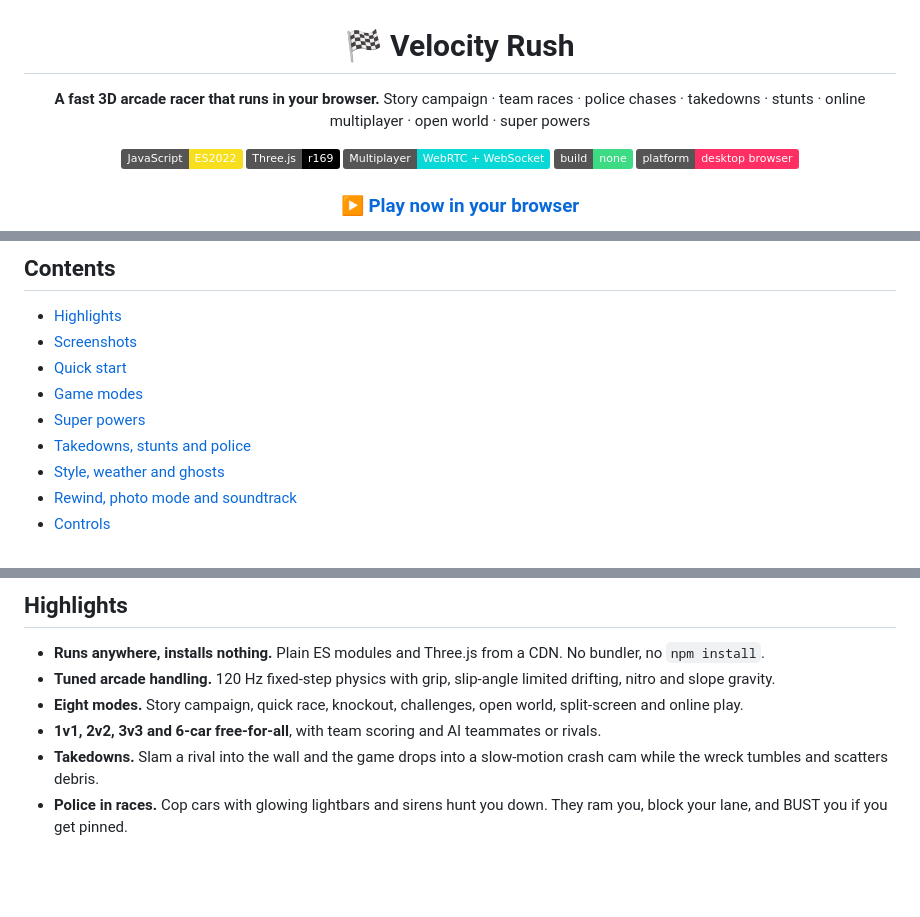
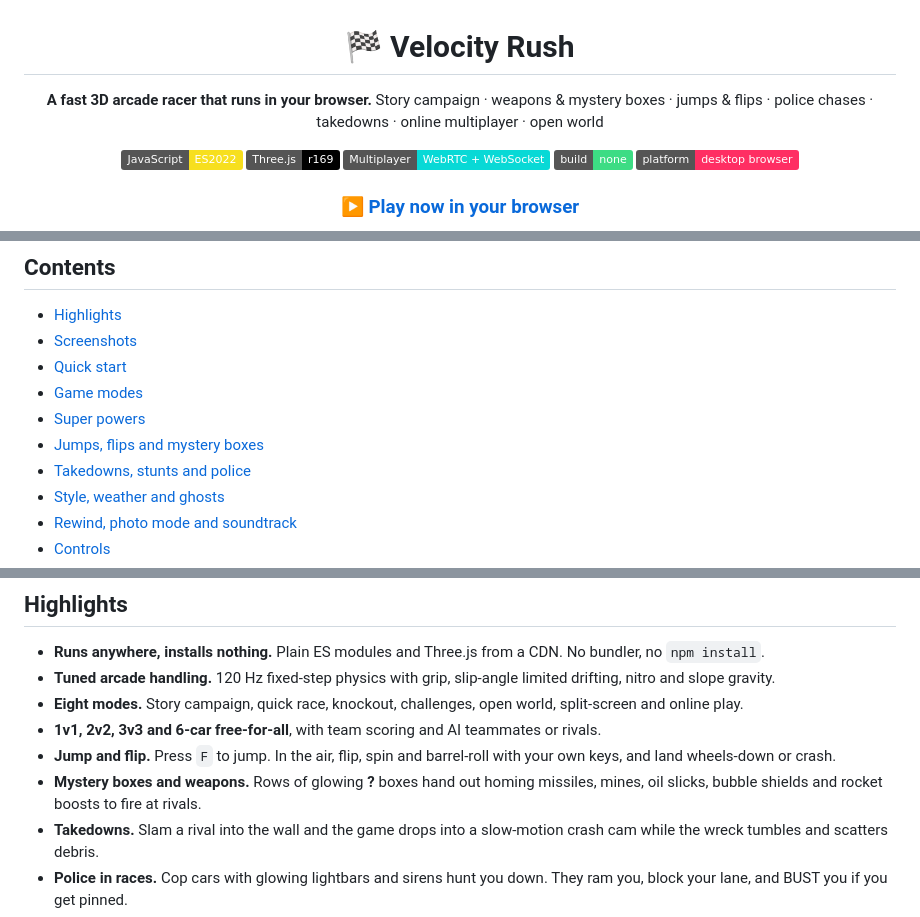
Before and after one commit to Atharv96KOG1/velocity-rush-game, a Markdown page: README.md, 3 parts joined by grey strips. Drawn GitHub-style; badges without logos; blank space fills up the shorter version.

```diff
--- a/README.md
+++ b/README.md
@@ -3,7 +3,7 @@
 # 🏁 Velocity Rush
 
 **A fast 3D arcade racer that runs in your browser.**
-Story campaign · team races · police chases · takedowns · stunts · online multiplayer · open world · super powers
+Story campaign · weapons & mystery boxes · jumps & flips · police chases · takedowns · online multiplayer · open world
 
 ![JavaScript](https://img.shields.io/badge/JavaScript-ES2022-f7df1e?logo=javascript&logoColor=black)
 ![Three.js](https://img.shields.io/badge/Three.js-r169-000000?logo=threedotjs&logoColor=white)
@@ -26,6 +26,7 @@ Story campaign · team races · police chases · takedowns · stunts · online m
 - [Quick start](#quick-start)
 - [Game modes](#game-modes)
 - [Super powers](#super-powers)
+- [Jumps, flips and mystery boxes](#jumps-flips-and-mystery-boxes)
 - [Takedowns, stunts and police](#takedowns-stunts-and-police)
 - [Style, weather and ghosts](#style-weather-and-ghosts)
 - [Rewind, photo mode and soundtrack](#rewind-photo-mode-and-soundtrack)
@@ -40,6 +41,8 @@ Story campaign · team races · police chases · takedowns · stunts · online m
 - **Tuned arcade handling.** 120 Hz fixed-step physics with grip, slip-angle limited drifting, nitro and slope gravity.
 - **Eight modes.** Story campaign, quick race, knockout, challenges, open world, split-screen and online play.
 - **1v1, 2v2, 3v3 and 6-car free-for-all**, with team scoring and AI teammates or rivals.
+- **Jump and flip.** Press `F` to jump. In the air, flip, spin and barrel-roll with your own keys, and land wheels-down or crash.
+- **Mystery boxes and weapons.** Rows of glowing **?** boxes hand out homing missiles, mines, oil slicks, bubble shields and rocket boosts to fire at rivals.
 - **Takedowns.** Slam a rival into the wall and the game drops into a slow-motion crash cam while the wreck tumbles and scatters debris.
 - **Police in races.** Cop cars with glowing lightbars and sirens hunt you down. They ram you, block your lane, and BUST you if you get pinned.
 - **Ramps and stunts.** Every circuit has jumps. Hit them for BIG AIR, barrel rolls and flat spins.
```
Also changed, not shown: other parts of README.md (+39 -4 lines), docs/screenshots/glacier-items.jpg (added), 15 other files.
